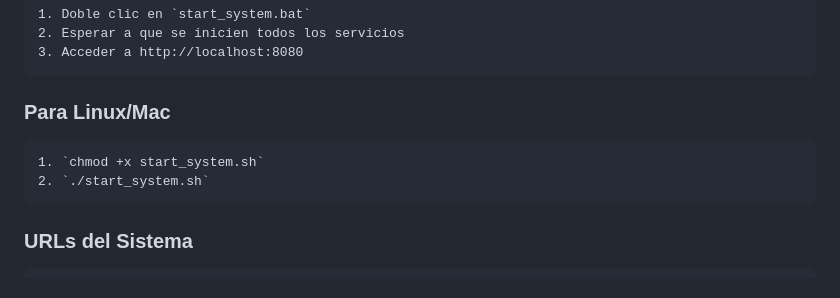
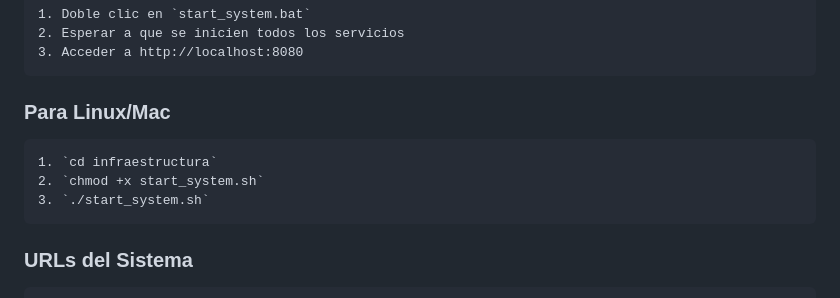
Before and after one commit to TGF-2024-25/moodle, a Markdown page: documentacion/README.md, the part around the change. Drawn GitHub-style.

```diff
--- a/documentacion/README.md
+++ b/documentacion/README.md
@@ -34,8 +34,9 @@ Este proyecto implementa un plugin para Moodle que evalúa automáticamente note
     3. Acceder a http://localhost:8080
 
   ### Para Linux/Mac
-    1. `chmod +x start_system.sh`
-    2. `./start_system.sh`
+    1. `cd infraestructura`
+    2. `chmod +x start_system.sh`
+    3. `./start_system.sh`
 
   ### URLs del Sistema
     - Moodle: http://localhost:8080
```
